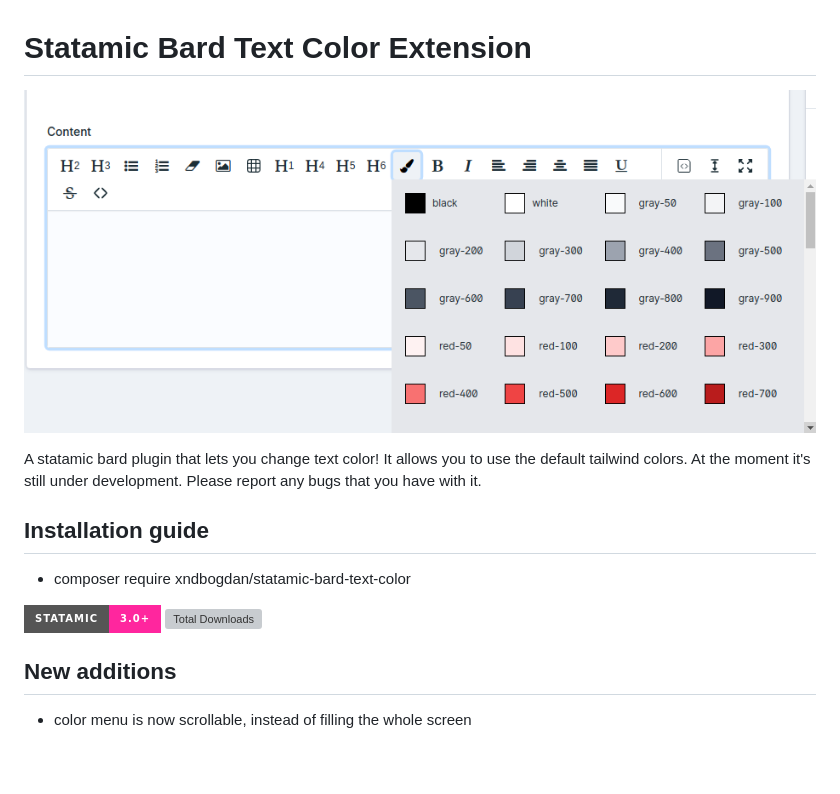
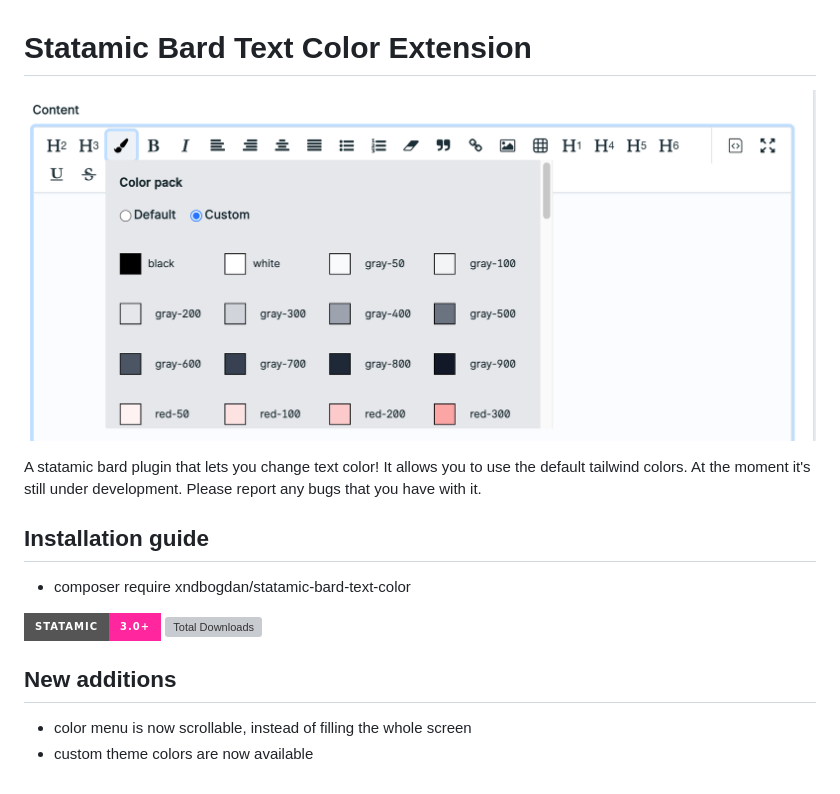
Before and after one commit to xndbogdan/statamic-bard-text-color, a Markdown page: README.md, the part around the change. Rendered like a GitHub page; pictures changed too: preview_v2.0.png (added); badges without logos; grey boxes are pictures that could not be loaded.

Commit message:
Readme & license

```diff
--- a/README.md
+++ b/README.md
@@ -1,6 +1,6 @@
 # Statamic Bard Text Color Extension
 
-![alt text](https://github.com/xndbogdan/statamic-bard-text-color/blob/main/preview_v1.2.png "Preview")
+![alt text](https://github.com/xndbogdan/statamic-bard-text-color/blob/main/preview_v2.0.png "Preview")
 
 A statamic bard plugin that lets you change text color!
 It allows you to use the default tailwind colors.
@@ -16,3 +16,4 @@ At the moment it's still under development. Please report any bugs that you have
 ## New additions
 
 - color menu is now scrollable, instead of filling the whole screen
+- custom theme colors are now available
```
Also changed, not shown: license.md (added, +9 -0 lines).
